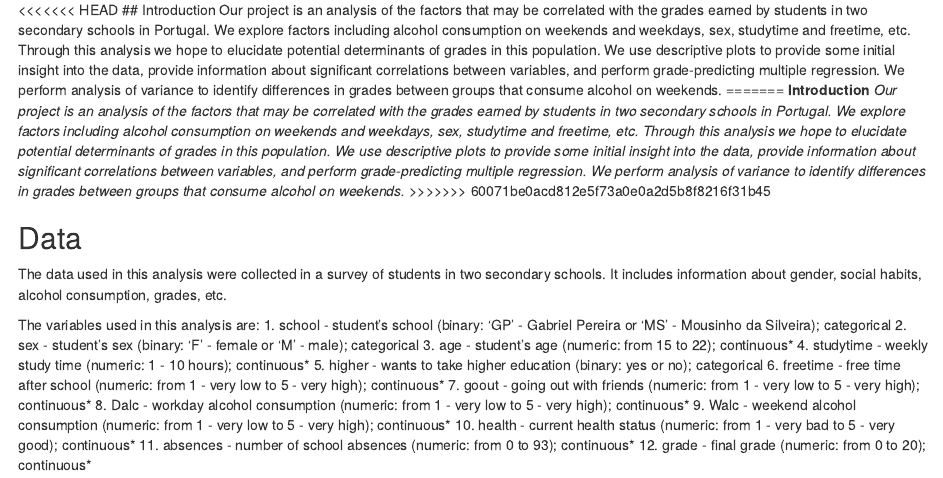
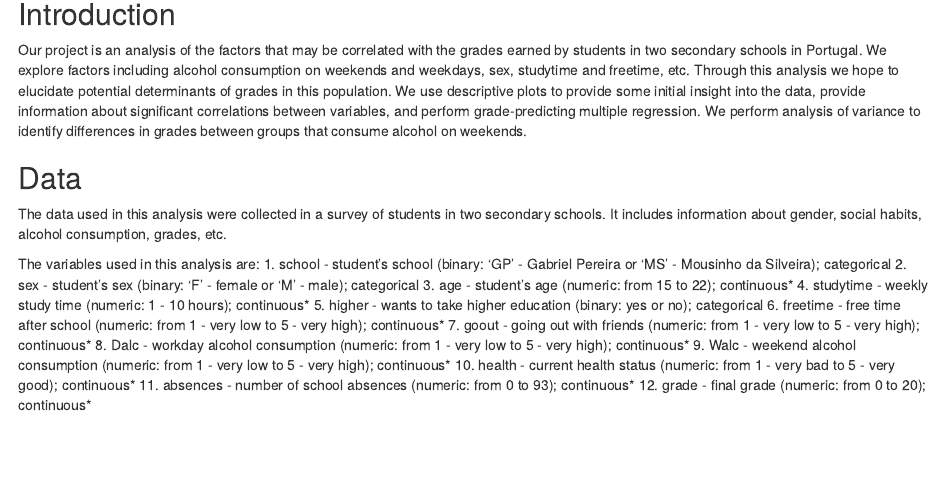
Before and after one commit to franklinshe/sds230-final-project, an R Markdown document (SDS230_FinalProject.Rmd): the page in a window 1100 px wide, from 500 px down before the commit and from 520 px down after it, so that both start at the same text. Rendered offline with R 4.5, knitr and Pandoc, with nearby package versions; drawn as R Markdown's standard HTML page in place of the format the file asks for; code that draws random numbers runs with fixed seeds of ours; some code elsewhere in the file could not run offline.

Commit message:
merge formats 2

````diff
--- a/SDS230_FinalProject.Rmd
+++ b/SDS230_FinalProject.Rmd
@@ -16,14 +16,8 @@ library(PerformanceAnalytics)
 source("http://www.reuningscherer.net/s&ds230/Rfuncs/regJDRS.txt")
 ```
 
-<<<<<<< HEAD
 ## Introduction
 Our project is an analysis of the factors that may be correlated with the grades earned by students in two secondary schools in Portugal. We explore factors including alcohol consumption on weekends and weekdays, sex, studytime and freetime, etc. Through this analysis we hope to elucidate potential determinants of grades in this population. We use descriptive plots to provide some initial insight into the data, provide information about significant correlations between variables, and perform grade-predicting multiple regression. We perform analysis of variance to identify differences in grades between groups that consume alcohol on weekends.
-=======
-**Introduction**
-*Our project is an analysis of the factors that may be correlated with the grades earned by students in two secondary schools in Portugal. We explore factors including alcohol consumption on weekends and weekdays, sex, studytime and freetime, etc. Through this analysis we hope to elucidate potential determinants of grades in this population. We use descriptive plots to provide some initial insight into the data, provide information about significant correlations between variables, and perform grade-predicting multiple regression. We perform analysis of variance to identify differences in grades between groups that consume alcohol on weekends.*
->>>>>>> 60071be0acd812e5f73a0e0a2d5b8f8216f31b45
-
 
 ## Data
 The data used in this analysis were collected in a survey of students in two secondary schools. It includes information about gender, social habits, alcohol consumption, grades, etc.
````
